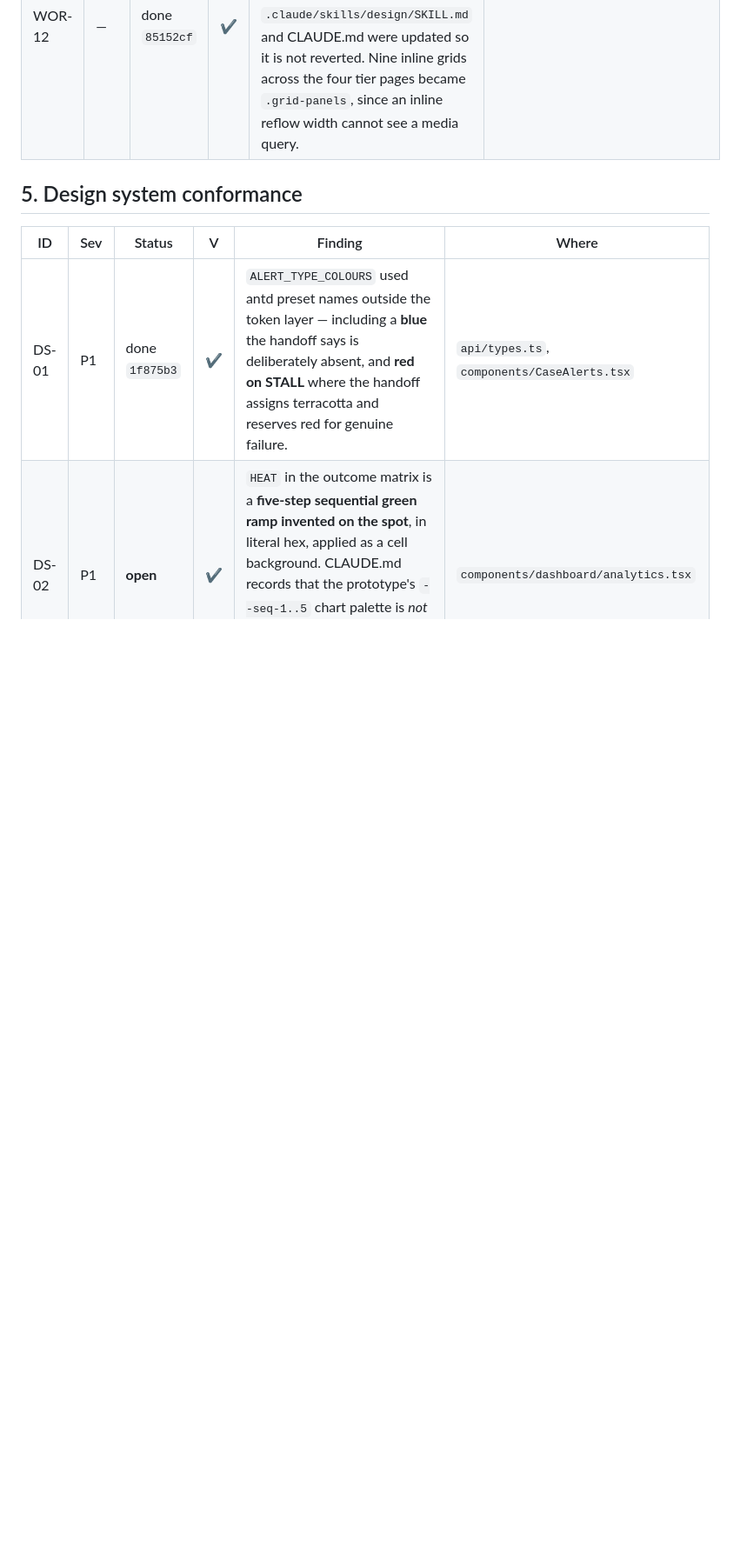
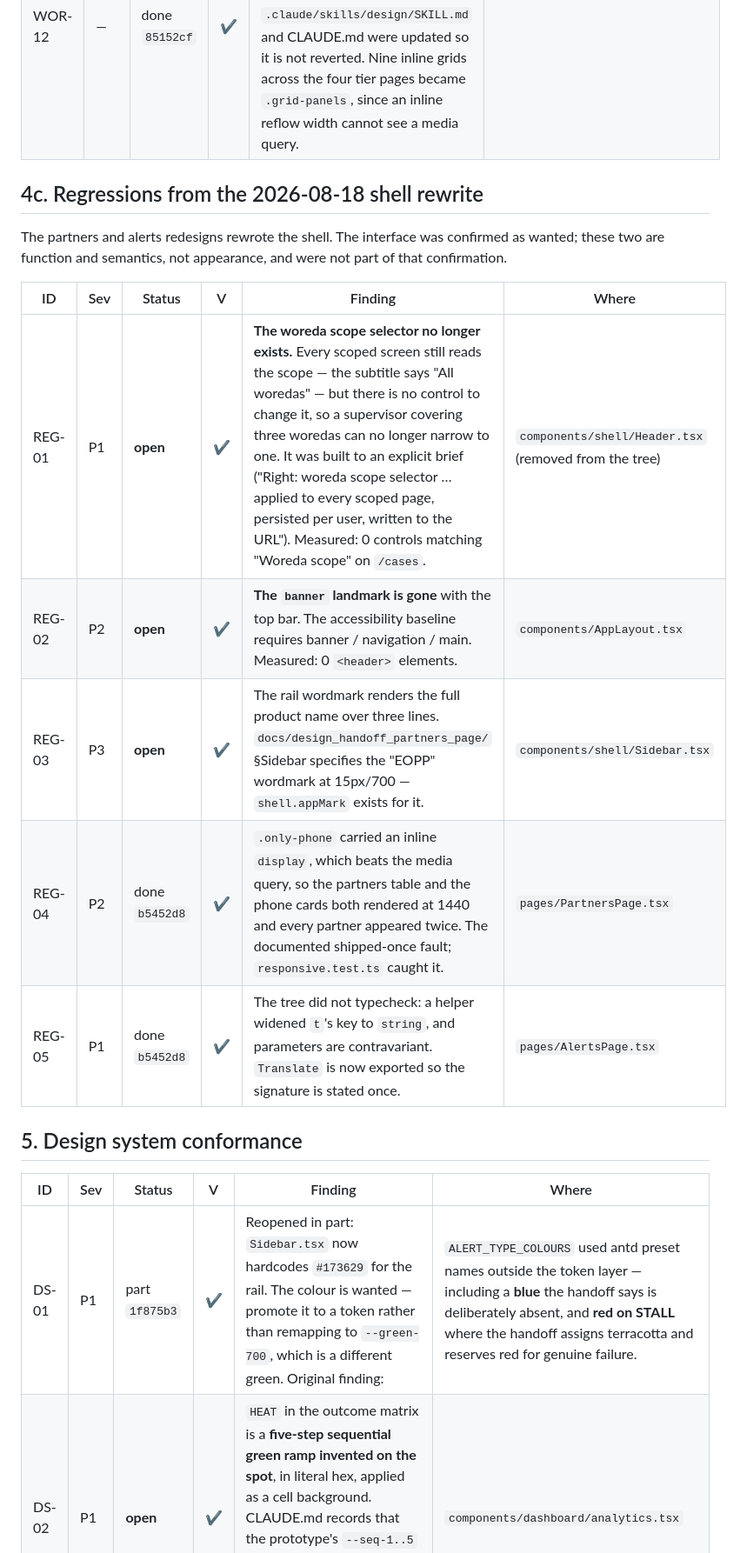
Before and after one commit to jmwebazeutamu/eopp, a Markdown page: docs/UI_UX_BACKLOG.md, the part around the change. Shown at 87% size. Rendered like a GitHub page; blank space fills up the shorter version.

```diff
--- a/docs/UI_UX_BACKLOG.md
+++ b/docs/UI_UX_BACKLOG.md
@@ -144,11 +144,25 @@ Fixed in `160d947`. Recorded so the reasoning survives.
 | WOR-11 | — | **rejected** | ✔ | "Every bar starts and ends at the same x" — bar length is the deliberate encoding of caseload size. Starts and tracks equalised; ends left proportional. |  |
 | WOR-12 | — | done `85152cf` | ✔ | Card padding 24px and the 900/640 breakpoints, **applied globally** on the programme's instruction. Supersedes the handoff's single-breakpoint rule; `.claude/skills/design/SKILL.md` and CLAUDE.md were updated so it is not reverted. Nine inline grids across the four tier pages became `.grid-panels`, since an inline reflow width cannot see a media query. |  |
 
+## 4c. Regressions from the 2026-08-18 shell rewrite
+
+The partners and alerts redesigns rewrote the shell. The interface was
+confirmed as wanted; these two are function and semantics, not appearance, and
+were not part of that confirmation.
+
+| ID | Sev | Status | V | Finding | Where |
+|---|---|---|---|---|---|
+| REG-01 | P1 | **open** | ✔ | **The woreda scope selector no longer exists.** Every scoped screen still reads the scope — the subtitle says "All woredas" — but there is no control to change it, so a supervisor covering three woredas can no longer narrow to one. It was built to an explicit brief ("Right: woreda scope selector … applied to every scoped page, persisted per user, written to the URL"). Measured: 0 controls matching "Woreda scope" on `/cases`. | `components/shell/Header.tsx` (removed from the tree) |
+| REG-02 | P2 | **open** | ✔ | **The `banner` landmark is gone** with the top bar. The accessibility baseline requires banner / navigation / main. Measured: 0 `<header>` elements. | `components/AppLayout.tsx` |
+| REG-03 | P3 | **open** | ✔ | The rail wordmark renders the full product name over three lines. `docs/design_handoff_partners_page/` §Sidebar specifies the "EOPP" wordmark at 15px/700 — `shell.appMark` exists for it. | `components/shell/Sidebar.tsx` |
+| REG-04 | P2 | done `b5452d8` | ✔ | `.only-phone` carried an inline `display`, which beats the media query, so the partners table and the phone cards both rendered at 1440 and every partner appeared twice. The documented shipped-once fault; `responsive.test.ts` caught it. | `pages/PartnersPage.tsx` |
+| REG-05 | P1 | done `b5452d8` | ✔ | The tree did not typecheck: a helper widened `t`'s key to `string`, and parameters are contravariant. `Translate` is now exported so the signature is stated once. | `pages/AlertsPage.tsx` |
+
 ## 5. Design system conformance
 
 | ID | Sev | Status | V | Finding | Where |
 |---|---|---|---|---|---|
-| DS-01 | P1 | done `1f875b3` | ✔ | `ALERT_TYPE_COLOURS` used antd preset names outside the token layer — including a **blue** the handoff says is deliberately absent, and **red on STALL** where the handoff assigns terracotta and reserves red for genuine failure. | `api/types.ts`, `components/CaseAlerts.tsx` |
+| DS-01 | P1 | part `1f875b3` | ✔ | Reopened in part: `Sidebar.tsx` now hardcodes `#173629` for the rail. The colour is wanted — promote it to a token rather than remapping to `--green-700`, which is a different green. Original finding: | `ALERT_TYPE_COLOURS` used antd preset names outside the token layer — including a **blue** the handoff says is deliberately absent, and **red on STALL** where the handoff assigns terracotta and reserves red for genuine failure. | `api/types.ts`, `components/CaseAlerts.tsx` |
 | DS-02 | P1 | **open** | ✔ | `HEAT` in the outcome matrix is a **five-step sequential green ramp invented on the spot**, in literal hex, applied as a cell background. CLAUDE.md records that the prototype's `--seq-1..5` chart palette is *not adopted and needs sign-off*. Rebuild from existing steps or get the ramp sanctioned. | `components/dashboard/analytics.tsx` |
 | DS-03 | P1 | part | ○ | `CaseAlerts` is the one case-screen component never rebuilt on the token layer — antd `Card`, `Button`, `Space`, `Typography` used **visually**, against "antd keeps behaviour, not looks". The status chip is migrated; the rest is not. It renders directly above `ReferralPanel`, which was rebuilt. | `components/CaseAlerts.tsx` |
 | DS-04 | P1 | **open** | ○ | **~185 hardcoded user-facing strings.** Five components are entirely un-i18n'd: `ReferralActions`, `YouthFormModal`, `CaseFormModal`, `PartnerFormModal`, `LocationPicker` — every form label, `extra`, validator message and modal title. As it stands a translator delivering Amharic still gets English on every screen field staff type into. Also the option lists in `api/types.ts` and both pagination controls. Full inventory in the agent report. | many |
```
Also changed, not shown: CLAUDE.md (+13 -3 lines), 1 other file.
